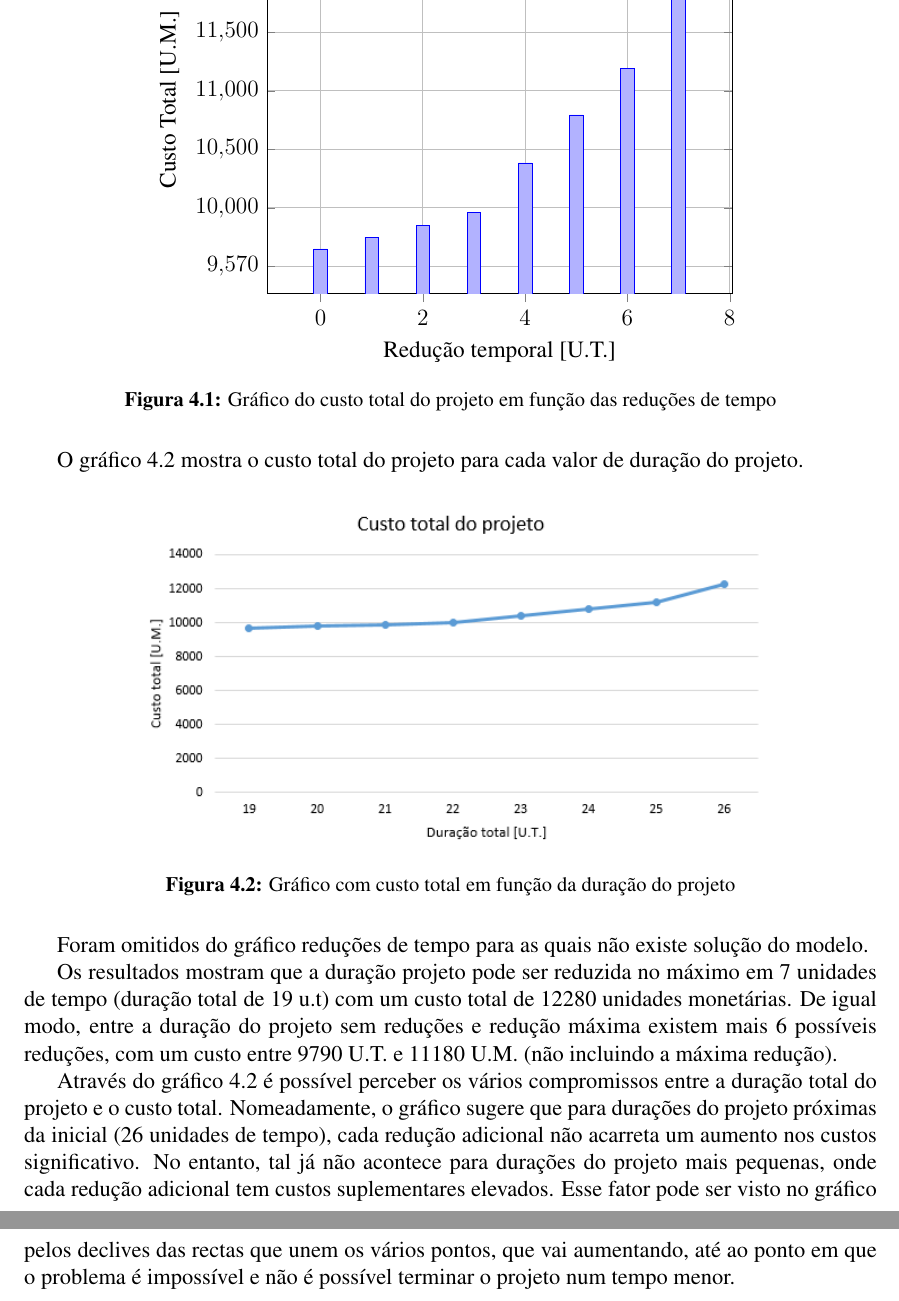
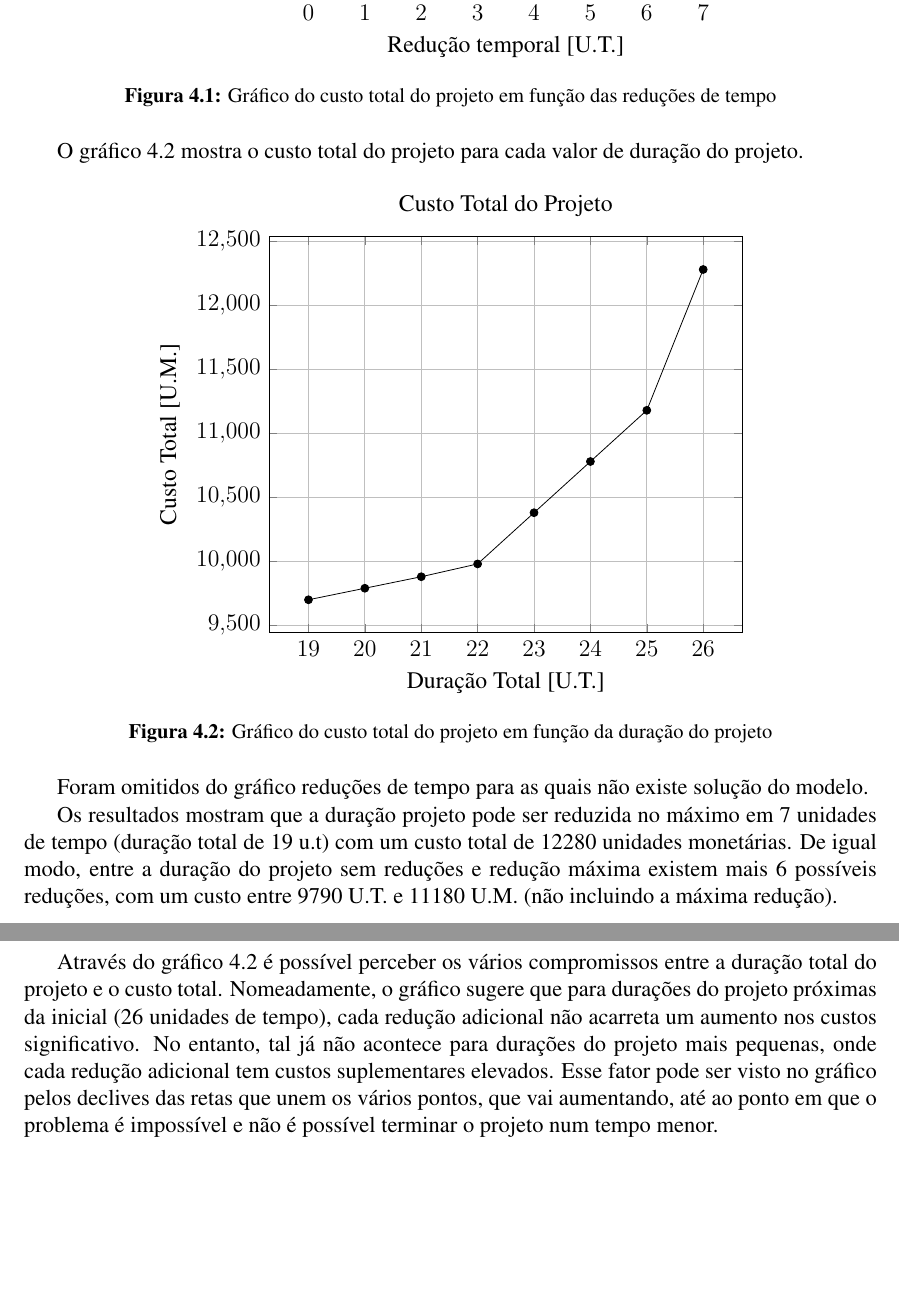
Before and after one commit to b-p3r/MDIO-1516, a LaTeX document (trabalho_1/report/rel.tex, which reads trabalho_1/report/chapters/parte4.tex, trabalho_1/report/fig/figura1.tex, trabalho_1/report/fig/figura2.tex): two parts of pages 38 and 39 of 50, joined at a grey line, cut at the place of the change, the shorter picture padded with empty space. Compiled offline with pdfLaTeX.

Commit message:
Adiciona ramo com gráfico novo

```diff
--- a/trabalho_1/report/chapters/parte4.tex
+++ b/trabalho_1/report/chapters/parte4.tex
@@ -179,20 +193,31 @@ A tabela \ref{p4:tab:custos} associa as reduções possíveis ao tempo total do
 
 \input{./fig/figura1}
 
-O gráfico \ref{p4:fig:grafico2} mostra o custo total do projeto para cada valor de duração do projeto.
+O gráfico~\ref{p4:fig:grafico2} mostra o custo total do projeto para cada valor de duração do projeto.
 
-\begin{figure}[H]
-	\centering
-	\includegraphics[scale=0.8]{./img/p4_grafico2}
-	\caption{Gráfico com custo total em função da duração do projeto}
-	\label{p4:fig:grafico2}
-\end{figure}
+\input{./fig/figura2}
+
+%\begin{figure}[H]
+%	\centering
+%	\includegraphics[scale=0.8]{./img/p4_grafico2}
+%	\caption{Gráfico com custo total em função da duração do projeto}
+%	\label{p4:fig:grafico2}
+%\end{figure}
 
 Foram omitidos do gráfico reduções de tempo para as quais não existe solução do modelo.
 
-Os resultados mostram que a duração projeto pode ser reduzida no máximo em 7 unidades  de tempo (duração total de 19 u.t) com um custo total de 12280 unidades monetárias. De igual modo, entre
-a duração do projeto sem reduções e redução máxima existem mais 6 possíveis
-reduções, com um custo entre 9790 U.T. e 11180 U.M. (não incluindo a máxima
-redução).
+Os resultados mostram que a duração projeto pode ser reduzida no máximo em
+7 unidades  de tempo (duração total de 19 u.t) com um custo total de 12280
+unidades monetárias. De igual modo, entre a duração do projeto sem reduções
+e redução máxima existem mais 6 possíveis reduções, com um custo entre 9790 U.T.
+e 11180 U.M. (não incluindo a máxima redução).
 
-Através do gráfico \ref{p4:fig:grafico2} é possível perceber os vários compromissos entre a duração total do projeto e o custo total. Nomeadamente, o gráfico sugere que para durações do projeto próximas da inicial (26 unidades de tempo), cada redução adicional não acarreta um aumento nos custos significativo. No entanto, tal já não acontece para durações do projeto mais pequenas, onde cada redução adicional tem custos suplementares elevados. Esse fator pode ser visto no gráfico pelos declives das rectas que unem os vários pontos, que vai aumentando, até ao ponto em que o problema é impossível e não é possível terminar o projeto num tempo menor.
+Através do gráfico~\ref{p4:fig:grafico2} é possível perceber os vários
+compromissos entre a duração total do projeto e o custo total. Nomeadamente,
+o gráfico sugere que para durações do projeto próximas da inicial (26 unidades
+de tempo), cada redução adicional não acarreta um aumento nos custos
+significativo. No entanto, tal já não acontece para durações do projeto mais
+pequenas, onde cada redução adicional tem custos suplementares elevados. Esse
+fator pode ser visto no gráfico pelos declives das retas que unem os vários
+pontos, que vai aumentando, até ao ponto em que o problema é impossível e não
+é possível terminar o projeto num tempo menor.
--- a/trabalho_1/report/fig/figura1.tex
+++ b/trabalho_1/report/fig/figura1.tex
@@ -2,19 +2,17 @@
 \centering
 \resizebox{0.7\textwidth}{!}{%
 \begin{tikzpicture}
-	\begin{semilogyaxis}
+
+	\begin{axis}
 		    [
-					x tick label style={/pgf/number format/1000 sep=},
+	scaled ticks=false,
+	xtick={0,1,2,3,4,5, 6, 7},
 	grid=major,
-	log ticks with fixed point,
 	xlabel={Redução temporal [U.T.]},
 	ylabel={Custo Total [U.M.]},
-					enlargelimits=0.15,
-			ybar, bar width=7pt,
 				]
-
-\addplot table [x=red,y=custo, color=red,] {data/res.txt};
-		\end{semilogyaxis}
+				\addplot [black, mark=*] table [x=red,y=custo] {data/res.txt};
+		\end{axis}
 \end{tikzpicture}
 }%
 \caption{Gráfico do custo total do projeto em função das reduções de tempo}
--- /dev/null
+++ b/trabalho_1/report/fig/figura2.tex
@@ -0,0 +1,21 @@
+\begin{figure}[H]
+\centering
+\resizebox{0.7\textwidth}{!}{%
+\begin{tikzpicture}
+
+	\begin{axis}
+		    [
+					title={Custo Total do Projeto},
+	scaled ticks=false,
+	xtick={19,20,21,22,23,24, 25, 26},
+	grid=major,
+	xlabel={Duração Total [U.T.]},
+	ylabel={Custo Total [U.M.]},
+				]
+				\addplot [black, mark=*] table [x=red,y=custo] {data/res2.txt};
+		\end{axis}
+\end{tikzpicture}
+}%
+\caption{Gráfico do custo total do projeto em função da duração do projeto}
+\label{p4:fig:grafico2}
+\end{figure}
```
Also changed, not shown: trabalho_1/report/data/res.txt (+0 -1 lines), trabalho_1/report/data/res2.txt (added, +9 -0 lines), trabalho_1/report/img/p3_diagrama_gantt.PNG, trabalho_1/report/relatorio.pdf (added), trabalho_1/report/chapters/parte4.tex (62 more changed lines), 1 other file.
